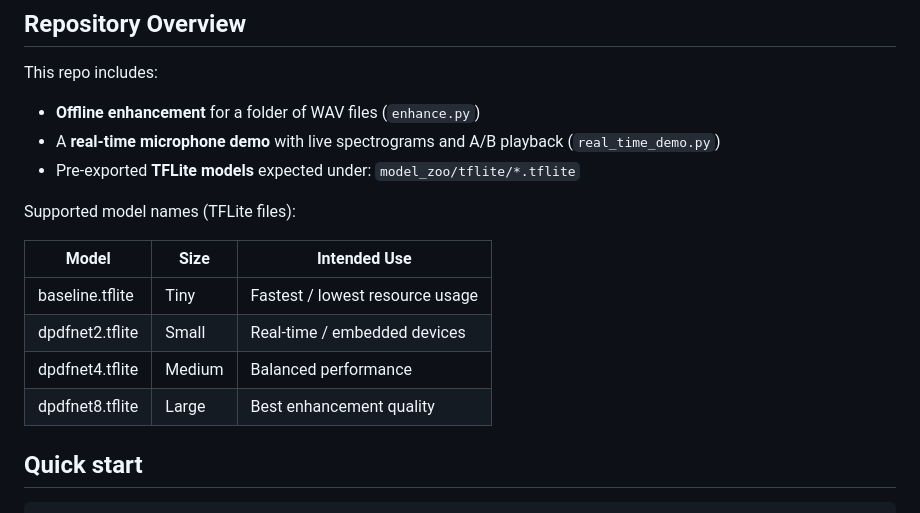
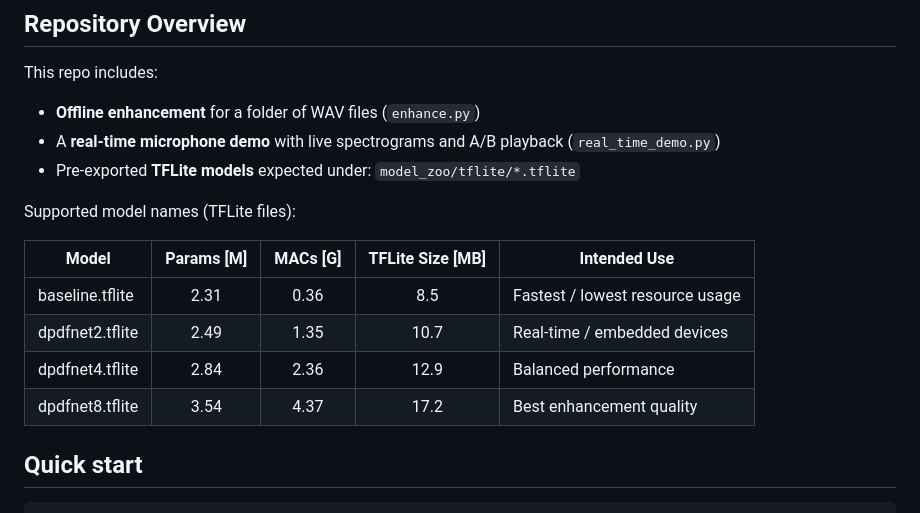
Before and after one commit to ceva-ip/DPDFNet, a Markdown page: README.md, the part around the change printed below. GitHub-like rendering.

```diff
--- a/README.md
+++ b/README.md
@@ -30,12 +31,13 @@ This repo includes:
 
 Supported model names (TFLite files):
 
-| Model        | Size | Intended Use                |
-|---------------|------|-----------------------------|
-| baseline.tflite     | Tiny | Fastest / lowest resource usage |
-| dpdfnet2.tflite     | Small | Real-time / embedded devices |
-| dpdfnet4.tflite     | Medium | Balanced performance         |
-| dpdfnet8.tflite     | Large | Best enhancement quality     |
+| Model           | Params [M] | MACs [G] | TFLite Size [MB] | Intended Use                    |
+| --------------- | :--------: | :------: | :--------------: | ------------------------------- |
+| baseline.tflite |    2.31    |   0.36   |        8.5       | Fastest / lowest resource usage |
+| dpdfnet2.tflite |    2.49    |   1.35   |       10.7       | Real-time / embedded devices    |
+| dpdfnet4.tflite |    2.84    |   2.36   |       12.9       | Balanced performance            |
+| dpdfnet8.tflite |    3.54    |   4.37   |       17.2       | Best enhancement quality        |
+
 
 
 ## Quick start
```
Also changed, not shown: other parts of README.md (+1 -0 lines).
